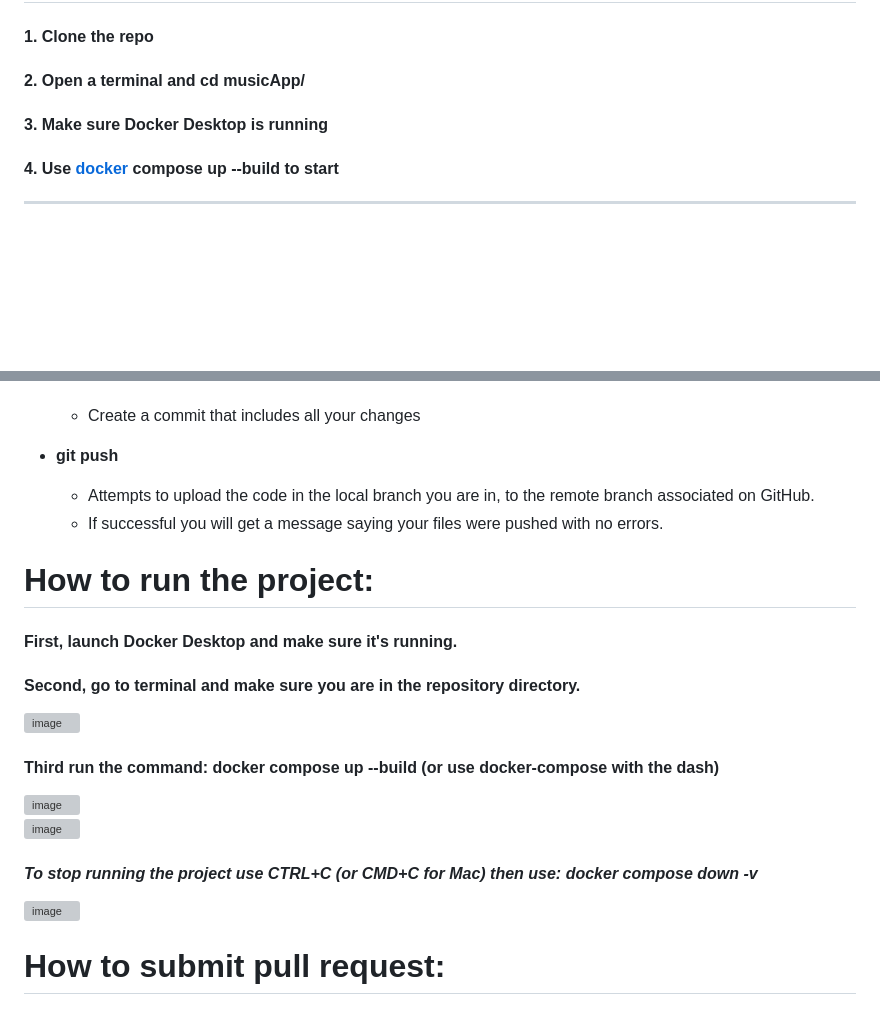
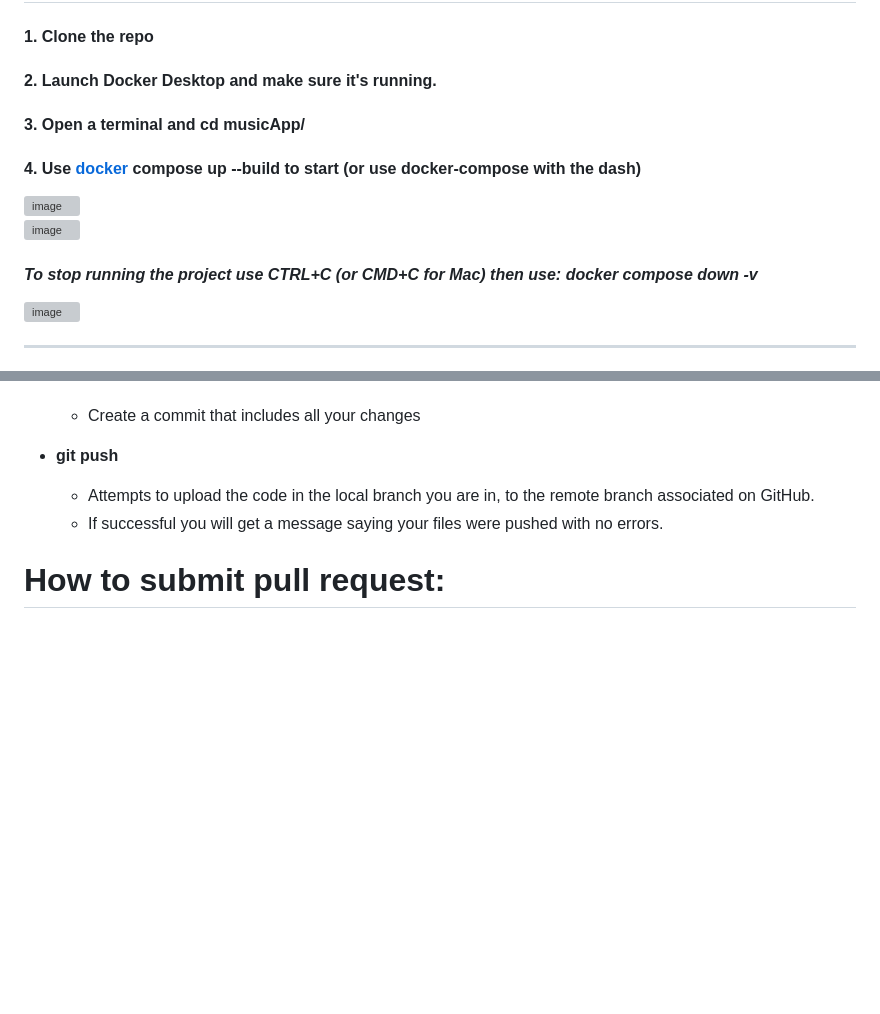
Before and after one commit to jjdubski/GPTune, a Markdown page: README.md, 2 parts joined by grey strips. GitHub-like rendering; blank space fills up the shorter version; grey boxes are pictures that could not be loaded.

```diff
--- a/README.md
+++ b/README.md
@@ -19,9 +19,14 @@
 # How to run
 
 #### 1. Clone the repo
-#### 2. Open a terminal and cd musicApp/
-#### 3. Make sure Docker Desktop is running
-#### 4. Use [docker](#docker) compose up --build to start
+#### 2. Launch Docker Desktop and make sure it's running.
+#### 3. Open a terminal and cd musicApp/
+#### 4. Use [docker](#docker) compose up --build to start (or use docker-compose with the dash)
+![image](https://github.com/user-attachments/assets/aeedd436-a0ec-45bd-b61f-75b82151cb08)
+![image](https://github.com/user-attachments/assets/6ca1a55f-ed52-410f-ba06-e98a97cb572e)
+
+#### **_To stop running the project use CTRL+C (or CMD+C for Mac) then use: docker compose down -v_**
+![image](https://github.com/user-attachments/assets/17e3333b-0a9c-4a17-928d-e7d1379af5bf)
 
 ---
 
@@ -123,21 +128,6 @@
   - Attempts to upload the code in the local branch you are in, to the remote branch associated on GitHub.
   - If successful you will get a message saying your files were pushed with no errors.
 
-# How to run the project:
-
-#### First, launch Docker Desktop and make sure it's running.
-
-#### Second, go to terminal and make sure you are in the repository directory.
-![image](https://github.com/user-attachments/assets/9a385b41-01e8-4644-892c-efd8353c89d9)
-
-#### Third run the command: docker compose up --build (or use docker-compose with the dash)
-![image](https://github.com/user-attachments/assets/aeedd436-a0ec-45bd-b61f-75b82151cb08)
-![image](https://github.com/user-attachments/assets/6ca1a55f-ed52-410f-ba06-e98a97cb572e)
-
-#### **_To stop running the project use CTRL+C (or CMD+C for Mac) then use: docker compose down -v_**
-![image](https://github.com/user-attachments/assets/17e3333b-0a9c-4a17-928d-e7d1379af5bf)
-
-
 # How to submit pull request:
 
 #### First, make sure all your files are saved.
```
